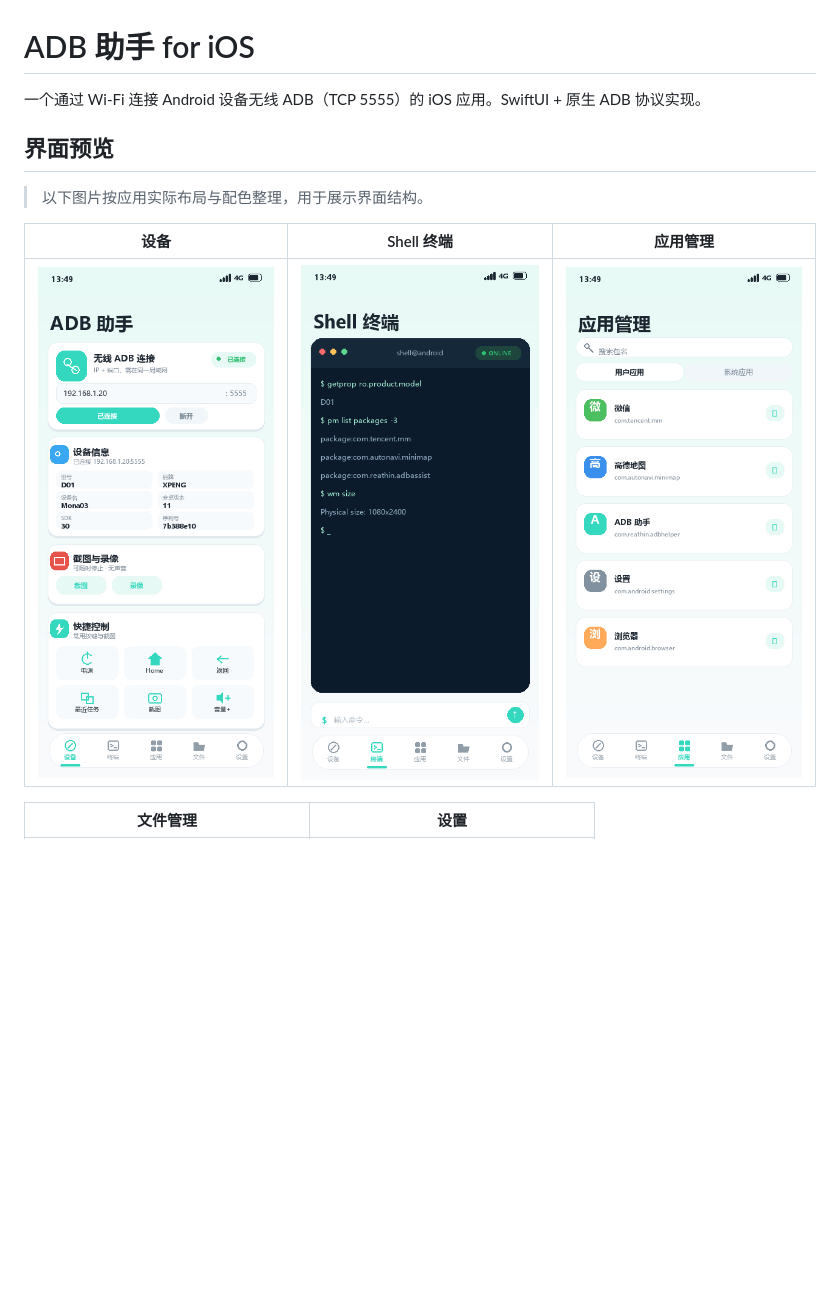
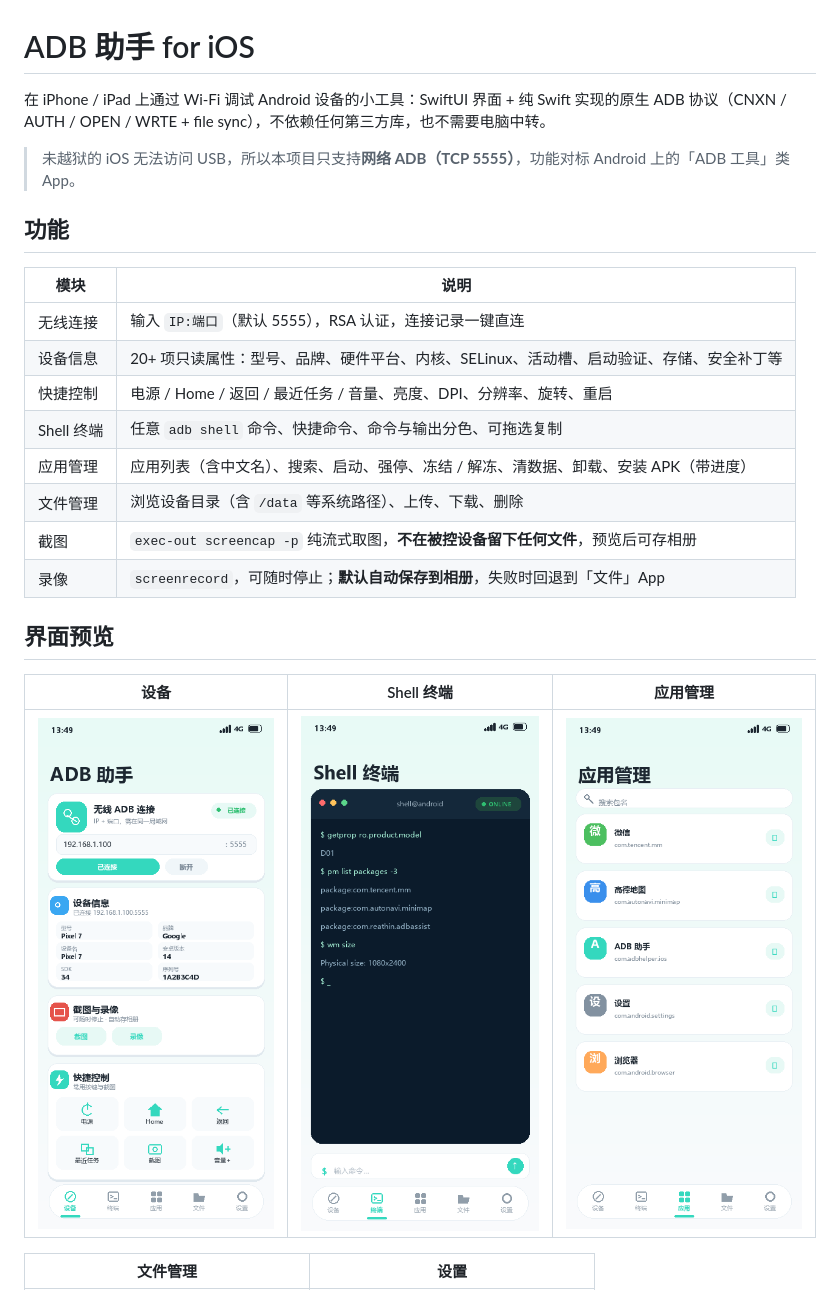
Before and after one commit to YK191/ios-adb-helper, a Markdown page: README.md, the part around one of its changes. GitHub-like rendering; pictures changed too: docs/screenshots/01-device.png, docs/screenshots/03-apps.png; blank space fills up the shorter version.

Commit message:
录像默认保存到相册（权限被拒时回退到文件 App）；README 改写为公开仓库版本并加 MIT 许可证；预览图去掉真实设备信息与过时标签页；下载脚本支持匿名与 --repo；版本升 1.1.5

```diff
--- a/README.md
+++ b/README.md
@@ -1,10 +1,23 @@
 # ADB 助手 for iOS
 
-一个通过 Wi-Fi 连接 Android 设备无线 ADB（TCP 5555）的 iOS 应用。SwiftUI + 原生 ADB 协议实现。
+在 iPhone / iPad 上通过 Wi-Fi 调试 Android 设备的小工具：SwiftUI 界面 + 纯 Swift 实现的原生 ADB 协议（CNXN / AUTH / OPEN / WRTE + file sync），不依赖任何第三方库，也不需要电脑中转。
+
+> 未越狱的 iOS 无法访问 USB，所以本项目只支持**网络 ADB（TCP 5555）**，功能对标 Android 上的「ADB 工具」类 App。
+
+## 功能
+
+| 模块 | 说明 |
+| --- | --- |
+| 无线连接 | 输入 `IP:端口`（默认 5555），RSA 认证，连接记录一键直连 |
+| 设备信息 | 20+ 项只读属性：型号、品牌、硬件平台、内核、SELinux、活动槽、启动验证、存储、安全补丁等 |
+| 快捷控制 | 电源 / Home / 返回 / 最近任务 / 音量、亮度、DPI、分辨率、旋转、重启 |
+| Shell 终端 | 任意 `adb shell` 命令、快捷命令、命令与输出分色、可拖选复制 |
+| 应用管理 | 应用列表（含中文名）、搜索、启动、强停、冻结 / 解冻、清数据、卸载、安装 APK（带进度） |
+| 文件管理 | 浏览设备目录（含 `/data` 等系统路径）、上传、下载、删除 |
+| 截图 | `exec-out screencap -p` 纯流式取图，**不在被控设备留下任何文件**，预览后可存相册 |
+| 录像 | `screenrecord`，可随时停止；**默认自动保存到相册**，失败时回退到「文件」App |
 
 ## 界面预览
-
-> 以下图片按应用实际布局与配色整理，用于展示界面结构。
 
 | 设备 | Shell 终端 | 应用管理 |
 | --- | --- | --- |
```
Also changed, not shown: other parts of README.md (+84 -44 lines), 6 other files.
